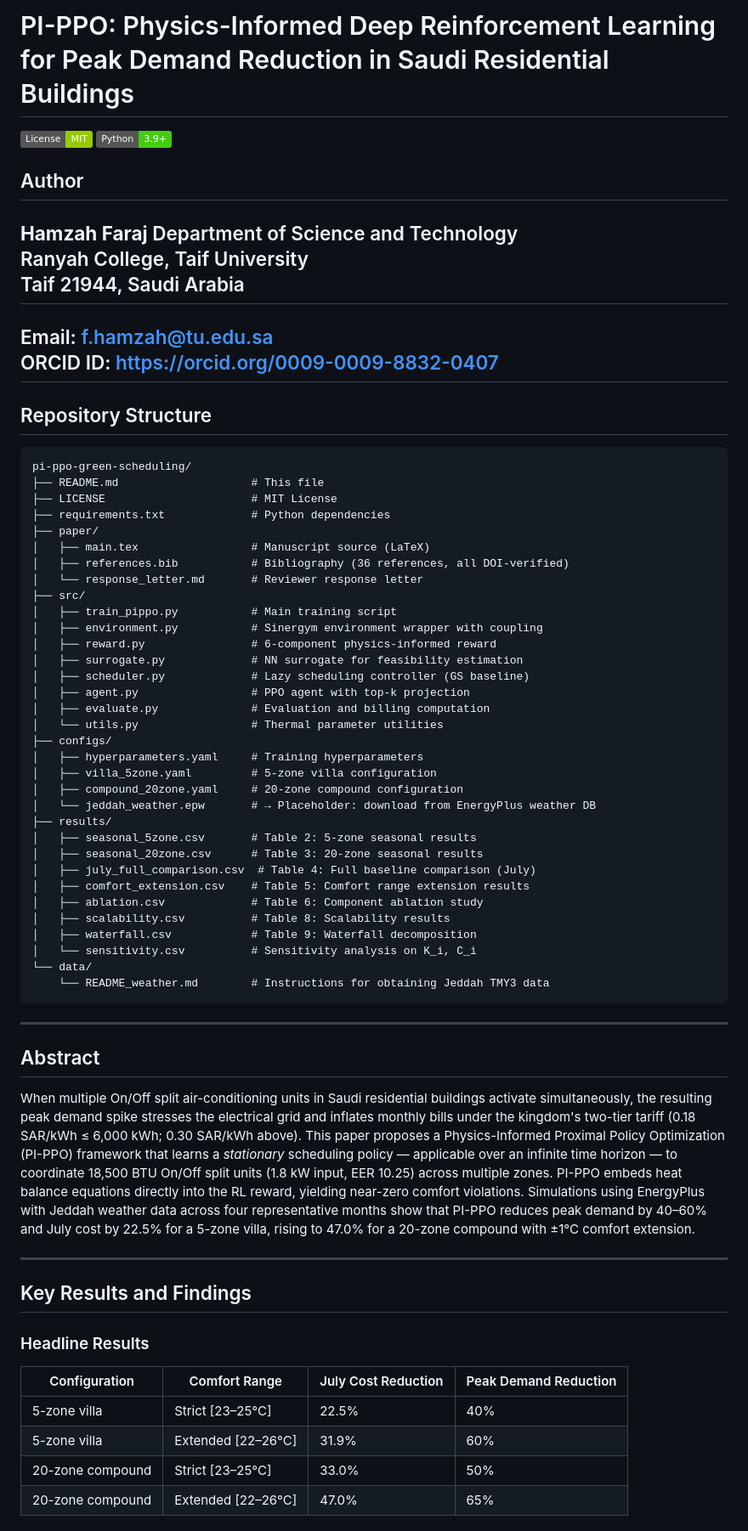
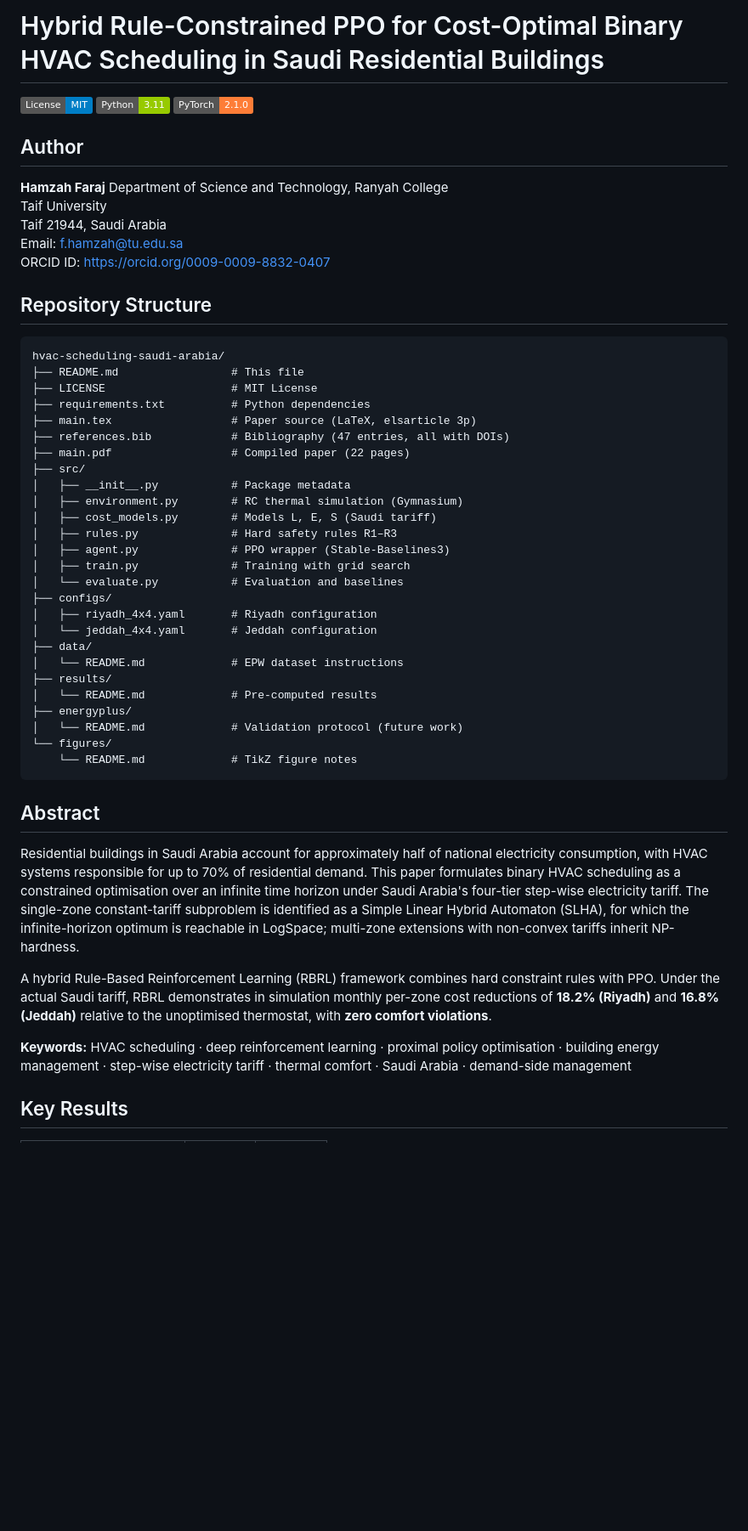
Before and after one commit to drhamzahfaraj/Cost-Effective-Tariff-Aware-HVAC-Coordination-in-Saudi-Residential-Buildings-Using-Physics-Informed-, a Markdown page: README.md, the part around one of its changes. Shown at 85% size. Drawn GitHub-style; badges without logos; blank space fills up the shorter version.

````diff
--- a/README.md
+++ b/README.md
@@ -1,72 +1,57 @@
-# PI-PPO: Physics-Informed Deep Reinforcement Learning for Peak Demand Reduction in Saudi Residential Buildings
+# Hybrid Rule-Constrained PPO for Cost-Optimal Binary HVAC Scheduling in Saudi Residential Buildings
 
-[![License](https://img.shields.io/badge/License-MIT-green)](LICENSE)
-[![Python](https://img.shields.io/badge/Python-3.9+-brightgreen)](requirements.txt)
+[![License: MIT](https://img.shields.io/badge/License-MIT-blue.svg)](LICENSE)
+[![Python 3.11](https://img.shields.io/badge/Python-3.11-green.svg)](https://www.python.org/)
+[![PyTorch 2.1](https://img.shields.io/badge/PyTorch-2.1.0-orange.svg)](https://pytorch.org/)
+
 
 ## Author
 
 **Hamzah Faraj**
-Department of Science and Technology
-Ranyah College, Taif University
+Department of Science and Technology, Ranyah College
+Taif University
 Taif 21944, Saudi Arabia
-----------------------------------------------------
 Email: f.hamzah@tu.edu.sa
 ORCID ID: https://orcid.org/0009-0009-8832-0407
----
 
 ## Repository Structure
 
 ```
-pi-ppo-green-scheduling/
-├── README.md                    # This file
-├── LICENSE                      # MIT License
-├── requirements.txt             # Python dependencies
-├── paper/
-│   ├── main.tex                 # Manuscript source (LaTeX)
-│   ├── references.bib           # Bibliography (36 references, all DOI-verified)
-│   └── response_letter.md       # Reviewer response letter
+hvac-scheduling-saudi-arabia/
+├── README.md                 # This file
+├── LICENSE                   # MIT License
+├── requirements.txt          # Python dependencies
+├── main.tex                  # Paper source (LaTeX, elsarticle 3p)
+├── references.bib            # Bibliography (47 entries, all with DOIs)
+├── main.pdf                  # Compiled paper (22 pages)
 ├── src/
-│   ├── train_pippo.py           # Main training script
-│   ├── environment.py           # Sinergym environment wrapper with coupling
-│   ├── reward.py                # 6-component physics-informed reward
-│   ├── surrogate.py             # NN surrogate for feasibility estimation
-│   ├── scheduler.py             # Lazy scheduling controller (GS baseline)
-│   ├── agent.py                 # PPO agent with top-k projection
-│   ├── evaluate.py              # Evaluation and billing computation
-│   └── utils.py                 # Thermal parameter utilities
+│   ├── __init__.py           # Package metadata
+│   ├── environment.py        # RC thermal simulation (Gymnasium)
+│   ├── cost_models.py        # Models L, E, S (Saudi tariff)
+│   ├── rules.py              # Hard safety rules R1–R3
+│   ├── agent.py              # PPO wrapper (Stable-Baselines3)
+│   ├── train.py              # Training with grid search
+│   └── evaluate.py           # Evaluation and baselines
 ├── configs/
-│   ├── hyperparameters.yaml     # Training hyperparameters
-│   ├── villa_5zone.yaml         # 5-zone villa configuration
-│   ├── compound_20zone.yaml     # 20-zone compound configuration
-│   └── jeddah_weather.epw       # → Placeholder: download from EnergyPlus weather DB
+│   ├── riyadh_4x4.yaml       # Riyadh configuration
+│   └── jeddah_4x4.yaml       # Jeddah configuration
+├── data/
+│   └── README.md             # EPW dataset instructions
 ├── results/
-│   ├── seasonal_5zone.csv       # Table 2: 5-zone seasonal results
-│   ├── seasonal_20zone.csv      # Table 3: 20-zone seasonal results
-│   ├── july_full_comparison.csv  # Table 4: Full baseline comparison (July)
-│   ├── comfort_extension.csv    # Table 5: Comfort range extension results
-│   ├── ablation.csv             # Table 6: Component ablation study
-│   ├── scalability.csv          # Table 8: Scalability results
-│   ├── waterfall.csv            # Table 9: Waterfall decomposition
-│   └── sensitivity.csv          # Sensitivity analysis on K_i, C_i
-└── data/
-    └── README_weather.md        # Instructions for obtaining Jeddah TMY3 data
+│   └── README.md             # Pre-computed results
+├── energyplus/
+│   └── README.md             # Validation protocol (future work)
+└── figures/
+    └── README.md             # TikZ figure notes
 ```
-
----
 
 ## Abstract
 
-When multiple On/Off split air-conditioning units in Saudi residential buildings activate simultaneously, the resulting peak demand spike stresses the electrical grid and inflates monthly bills under the kingdom's two-tier tariff (0.18 SAR/kWh ≤ 6,000 kWh; 0.30 SAR/kWh above). This paper proposes a Physics-Informed Proximal Policy Optimization (PI-PPO) framework that learns a *stationary* scheduling policy — applicable over an infinite time horizon — to coordinate 18,500 BTU On/Off split units (1.8 kW input, EER 10.25) across multiple zones. PI-PPO embeds heat balance equations directly into the RL reward, yielding near-zero comfort violations. Simulations using EnergyPlus with Jeddah weather data across four representative months show that PI-PPO reduces peak demand by 40–60% and July cost by 22.5% for a 5-zone villa, rising to 47.0% for a 20-zone compound with ±1°C comfort extension.
+Residential buildings in Saudi Arabia account for approximately half of national electricity consumption, with HVAC systems responsible for up to 70% of residential demand. This paper formulates binary HVAC scheduling as a constrained optimisation over an infinite time horizon under Saudi Arabia's four-tier step-wise electricity tariff. The single-zone constant-tariff subproblem is identified as a Simple Linear Hybrid Automaton (SLHA), for which the infinite-horizon optimum is reachable in LogSpace; multi-zone extensions with non-convex tariffs inherit NP-hardness.
 
----
+A hybrid Rule-Based Reinforcement Learning (RBRL) framework combines hard constraint rules with PPO. Under the actual Saudi tariff, RBRL demonstrates in simulation monthly per-zone cost reductions of **18.2% (Riyadh)** and **16.8% (Jeddah)** relative to the unoptimised thermostat, with **zero comfort violations**.
 
-## Key Results and Findings
+**Keywords:** HVAC scheduling · deep reinforcement learning · proximal policy optimisation · building energy management · step-wise electricity tariff · thermal comfort · Saudi Arabia · demand-side management
 
-### Headline Results
-| Configuration | Comfort Range | July Cost Reduction | Peak Demand Reduction |
-|--------------|---------------|--------------------|-----------------------|
-| 5-zone villa | Strict [23–25°C] | 22.5% | 40% |
-| 5-zone villa | Extended [22–26°C] | 31.9% | 60% |
-| 20-zone compound | Strict [23–25°C] | 33.0% | 50% |
-| 20-zone compound | Extended [22–26°C] | 47.0% | 65% |
+## Key Results
 
````
Also changed, not shown: other parts of README.md (+70 -127 lines).
